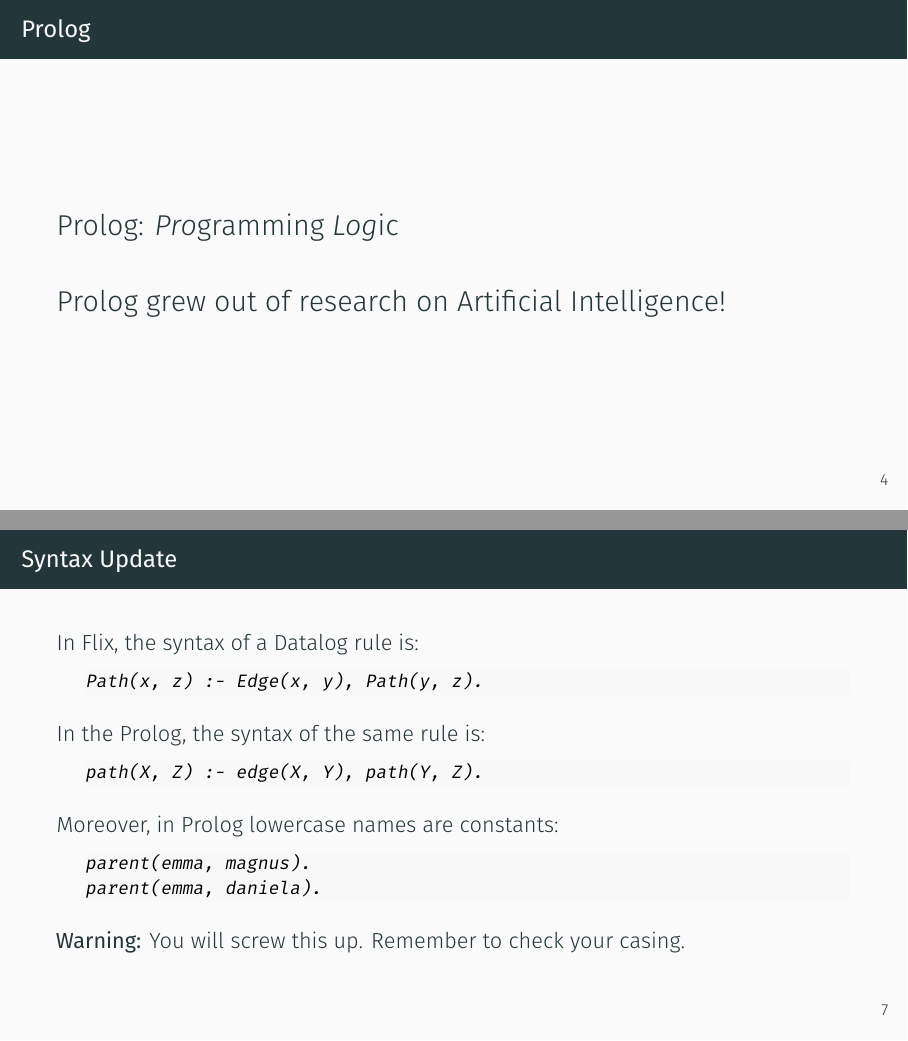
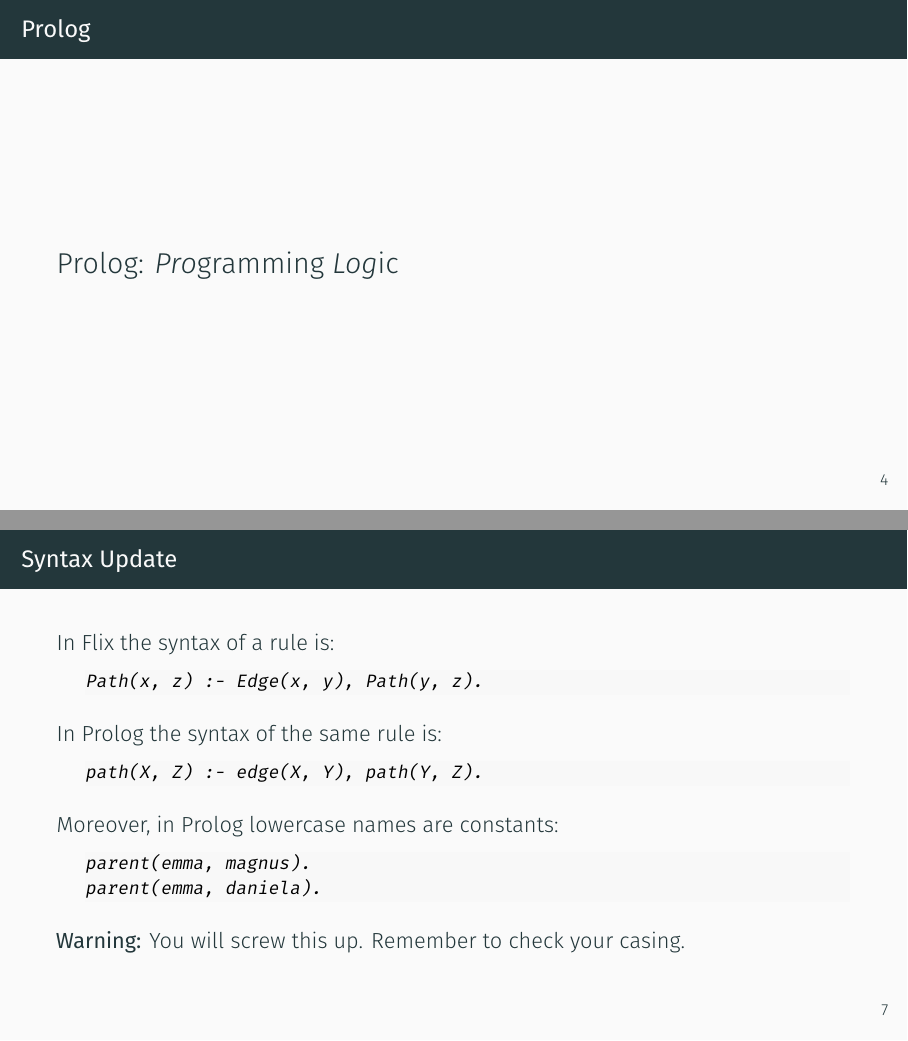
Before and after one commit to magnus-madsen/advprog, LaTeX slides (slides/week3.tex): pages 7 and 14 of 110 before the commit and pages 6 and 13 of 109 after it, joined at a grey line. Compiled offline with XeLaTeX.

Commit message:
chore: tweak a few week3 slides

```diff
--- a/slides/week3.tex
+++ b/slides/week3.tex
@@ -69,12 +69,6 @@
 \begin{frame}{Prolog}
 \Large
 Prolog: \emph{Pro}gramming \emph{Log}ic
-
-\pause
-
-\bigskip
-
-Prolog grew out of research on Artificial Intelligence!
 \end{frame}
 
 \begin{frame}{From Datalog to Prolog: A Shift in Perspective}
@@ -115,13 +109,13 @@
 \end{frame}
 
 \begin{frame}[fragile]{Syntax Update}
-In Flix, the syntax of a Datalog rule is:
+In Flix the syntax of a rule is:
 
 \begin{lstlisting}[language=flix, xleftmargin=0.5cm]
 Path(x, z) :- Edge(x, y), Path(y, z).
 \end{lstlisting}
 
-In the Prolog, the syntax of the same rule is:
+In Prolog the syntax of the same rule is:
 
 \begin{lstlisting}[language=prolog, xleftmargin=0.5cm]
 path(X, Z) :- edge(X, Y), path(Y, Z).
```
